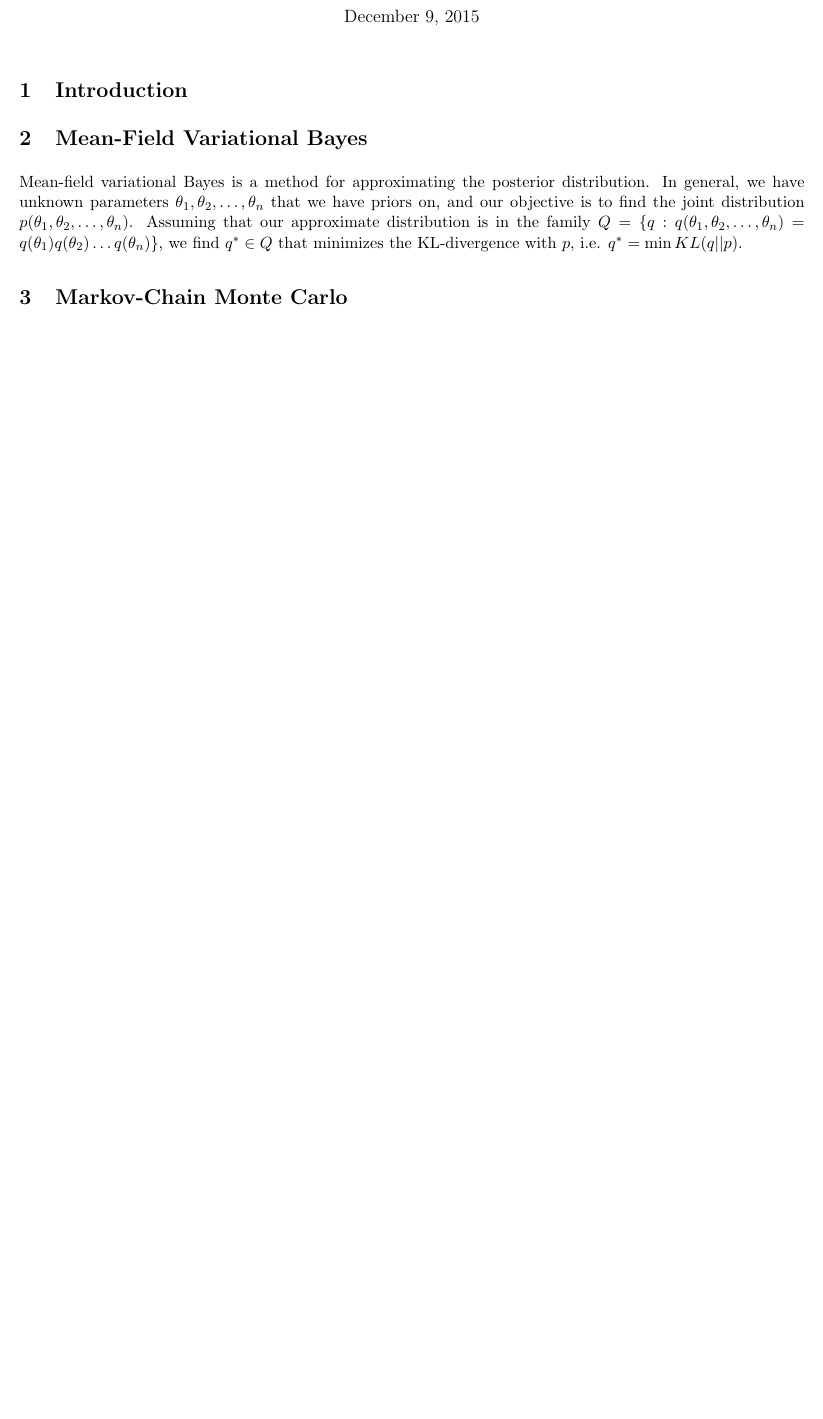
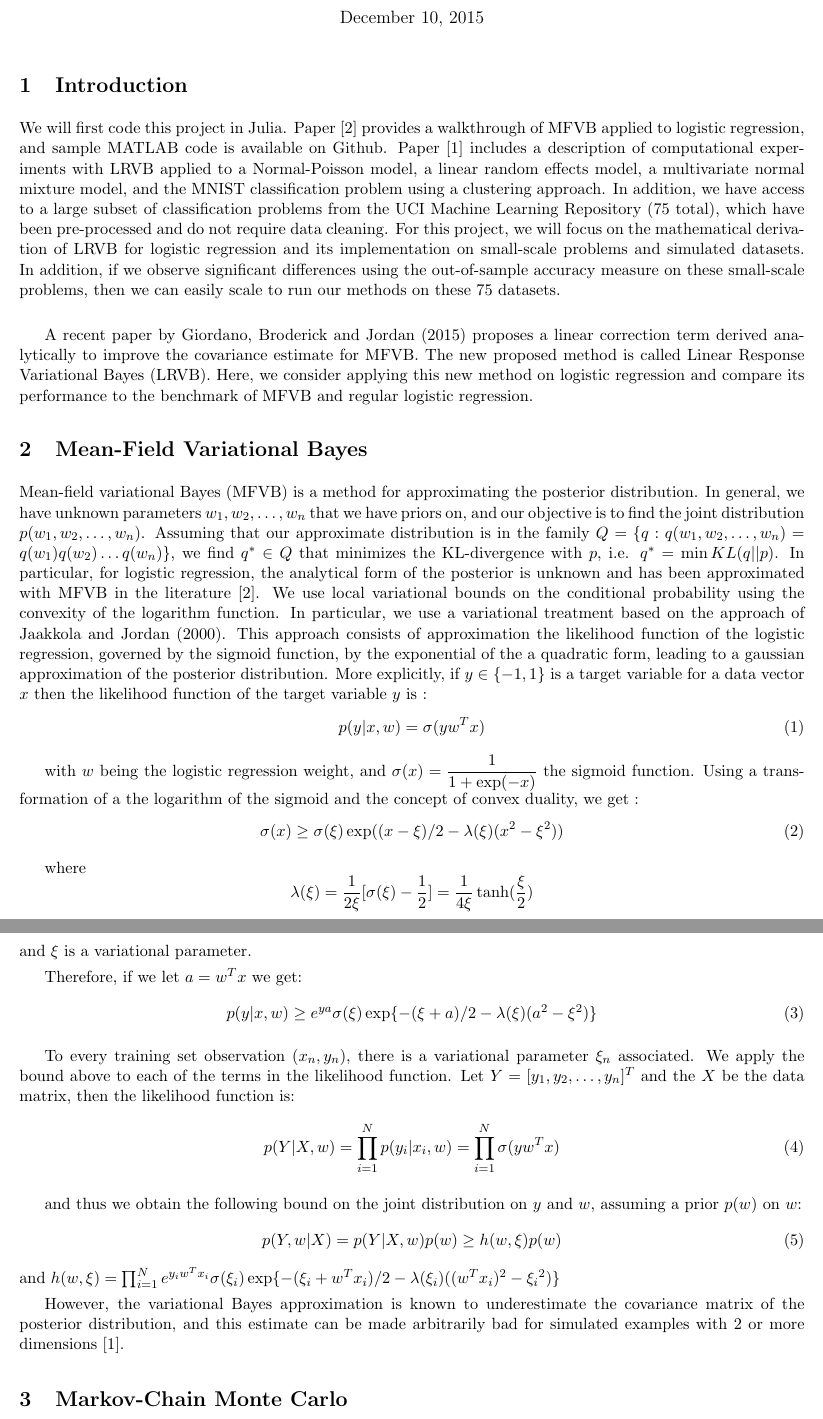
Before and after one commit to colin78/machine_learning, a LaTeX document (paper.tex, which reads introduction.tex, mfvb.tex): part of page 1 of 4 before the commit and two parts of pages 1 and 2 of 5 after it, the two joined at a grey line, cut so that both start at the same text, the shorter picture padded with empty space. The pictures show the PDF file paper.pdf that the author committed with the source.

Commit message:
MFVB latex

```diff
--- a/introduction.tex
+++ b/introduction.tex
@@ -1,3 +1,7 @@
 %!TEX root = paper.tex
 
 \section{Introduction}\label{sec:intro}
+We will first code this project in Julia. Paper [2] provides a walkthrough of MFVB applied to logistic regression, and sample MATLAB code is available on Github.  Paper [1] includes a description of computational experiments with LRVB applied to a Normal-Poisson model, a linear random effects model, a multivariate normal mixture model, and the MNIST classification problem using a clustering approach.  In addition, we have access to a large subset of classification problems from the UCI Machine Learning Repository (75 total), which have been pre-processed and do not require data cleaning.
+For this project, we will focus on the mathematical derivation of LRVB for logistic regression and its implementation on small-scale problems and simulated datasets. In addition, if we observe significant differences using the out-of-sample accuracy measure on these small-scale problems, then we can easily scale to run our methods on these 75 datasets.  \\
+
+A recent paper by Giordano, Broderick and Jordan (2015) proposes a linear correction term derived analytically to improve the covariance estimate for MFVB.  The new proposed method is called Linear Response Variational Bayes (LRVB).  Here, we consider applying this new method on logistic regression and compare its performance to the benchmark of MFVB and regular logistic regression.
--- a/mfvb.tex
+++ b/mfvb.tex
@@ -2,4 +2,38 @@
 
 \section{Mean-Field Variational Bayes}\label{sec:mfvb}
 
-Mean-field variational Bayes is a method for approximating the posterior distribution.  In general, we have unknown parameters $\theta_1, \theta_2, \ldots, \theta_n$ that we have priors on, and our objective is to find the joint distribution $p(\theta_1, \theta_2, \ldots, \theta_n)$.  Assuming that our approximate distribution is in the family $Q = \{q : q(\theta_1, \theta_2, \ldots, \theta_n) = q(\theta_1)q(\theta_2) \ldots q(\theta_n)\}$, we find $q^* \in Q$ that minimizes the KL-divergence with $p$, i.e. $q^* = \min KL(q || p)$.
+Mean-field variational Bayes (MFVB) is a method for approximating the posterior distribution.  In general, we have unknown parameters $w_1, w_2, \ldots, w_n$ that we have priors on, and our objective is to find the joint distribution $p(w_1, w_2, \ldots, w_n)$.  Assuming that our approximate distribution is in the family $Q = \{q : q(w_1, w_2, \ldots, w_n) = q(w_1)q(w_2) \ldots q(w_n)\}$, we find $q^* \in Q$ that minimizes the KL-divergence with $p$, i.e. $q^* = \min KL(q || p)$.
+In particular, for logistic regression, the analytical form of the posterior is unknown and has been approximated with MFVB in the literature [2]. We use local variational bounds on the conditional probability using the convexity of the logarithm function. In particular, we use a variational treatment based on the approach of Jaakkola and Jordan (2000).
+This approach consists of approximation the likelihood function of the logistic regression, governed by the sigmoid function, by the exponential of the a quadratic form, leading to a gaussian approximation of the posterior distribution. More explicitly, if $y\in \{-1,1\}$ is a target variable for a data vector $x$ then the likelihood function of the target variable $y$ is :
+\begin{equation}
+p(y | x, w)=\sigma(y w^T x)
+\end{equation}
+
+with $w$ being the logistic regression weight, and $\sigma(x)=\dfrac{1}{1+\exp(-x)}$ the sigmoid function.
+Using a transformation of a the logarithm of the sigmoid and the concept of convex duality, we get :
+\begin{equation}
+\sigma(x) \geq \sigma(\xi)\exp((x-\xi)/2-\lambda(\xi)(x^2-\xi^2))
+\end{equation}
+
+where
+$$\lambda(\xi)=\frac{1}{2\xi}[\sigma(\xi)-\frac{1}{2}]=\frac{1}{4\xi}\tanh(\frac{\xi}{2})$$
+and $\xi$ is a variational parameter.
+
+Therefore, if we let $a=w^T x$ we get:
+\begin{equation}
+p( y | x,w)\geq e^{ya} \sigma(\xi)\exp\{-(\xi+a)/2-\lambda(\xi)(a^2-\xi^2)\}
+\end{equation}
+
+To every training set observation $(x_n, y_n)$, there is a variational parameter $\xi_n$ associated. We apply the bound above to each of the terms in the likelihood function. Let $Y=[y_1, y_2, \ldots , y_n]^T$ and the $X$ be the data matrix, then the likelihood function is:
+\begin{equation}
+p( Y | X, w)=\prod_{i=1}^{N} p(y_i | x_i, w) = \prod_{i=1}^{N} \sigma(y w^T x)
+\end{equation}
+
+and thus we obtain the following bound on the joint distribution on $y$ and $w$, assuming a prior $p(w)$ on $w$:
+\begin{equation}
+p( Y , w | X)=p( Y | X, w)p(w) \geq h(w, \xi)p(w)
+\end{equation}
+and $h(w,\xi) = \prod_{i=1}^{N} e^{y_iw^T x_i} \sigma(\xi_i)\exp\{-(\xi_i+w^T x_i)/2-\lambda(\xi_i)((w^T x_i)^2-{\xi_i}^2)\}$
+
+
+However, the variational Bayes approximation is known to underestimate the covariance matrix of the posterior distribution, and this estimate can be made arbitrarily bad for simulated examples with 2 or more dimensions [1].
```
Also changed, not shown: mcmc.tex (+1 -1 lines), paper.tex (+1 -1 lines), paper.pdf.
